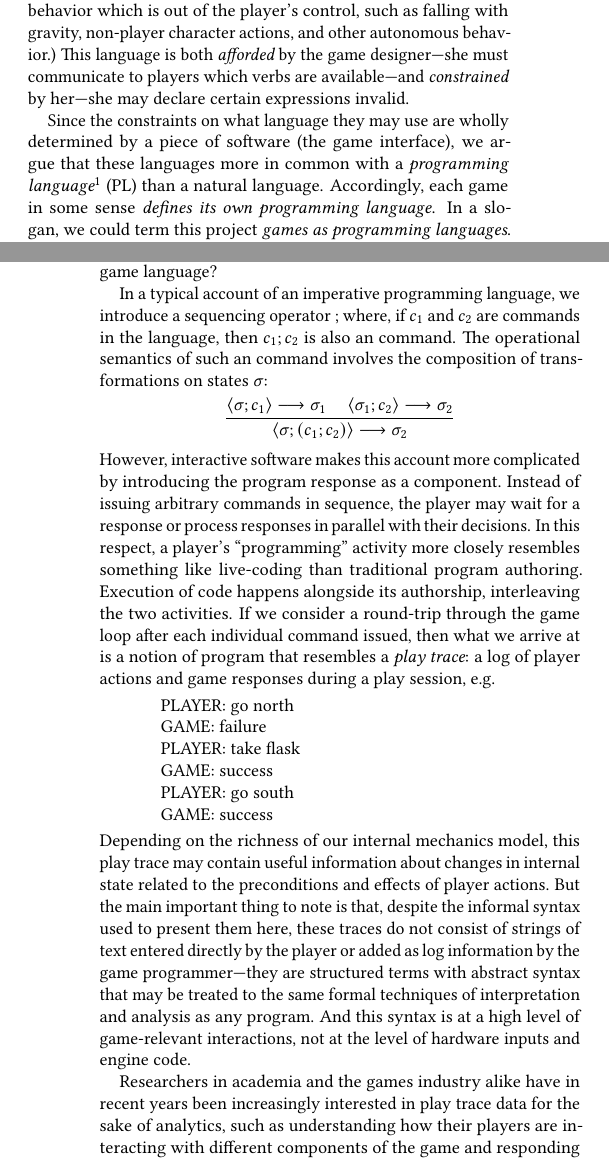
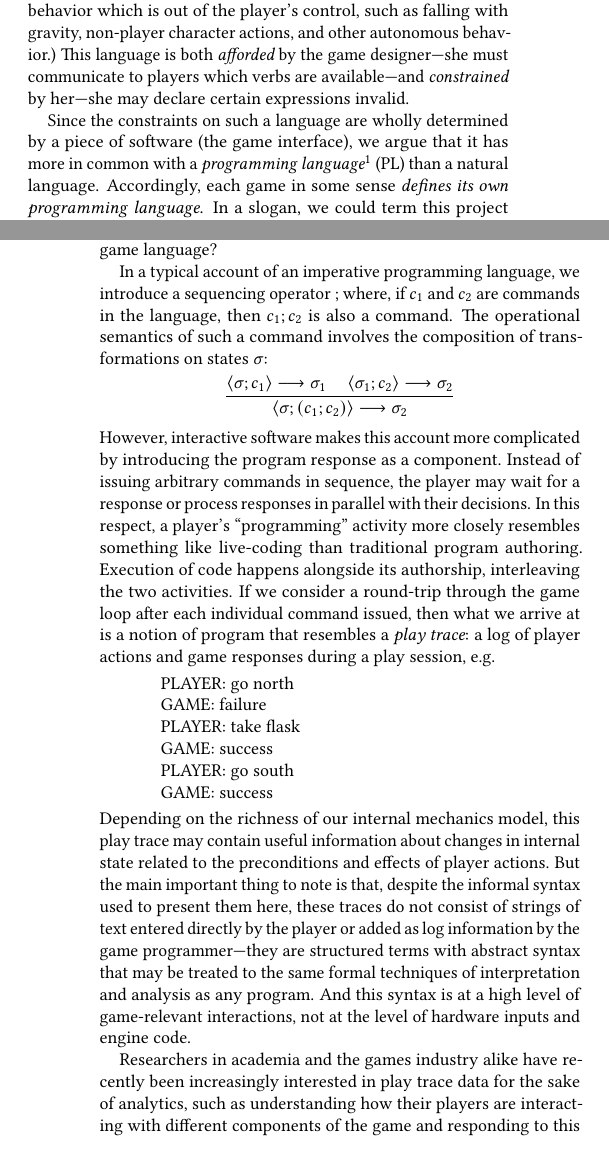
Before and after one commit to chrisamaphone/games-as-pls, a LaTeX paper (fdg2017/main.tex, which reads fdg2017/framework.tex): two parts of the columns of pages 1 and 7 of 10, joined at a grey line, cut so that both start at the same text. Compiled offline with pdfLaTeX.

Commit message:
typo fixes

```diff
--- a/fdg2017/framework.tex
+++ b/fdg2017/framework.tex
@@ -504,8 +504,8 @@
 
     In a typical account of an imperative programming language, we
     introduce a sequencing operator $;$ where, if $c_1$ and $c_2$ are
-    commands in the language, then $c_1;c_2$ is also an command.
-    The operational semantics of such an command involves the
+    commands in the language, then $c_1;c_2$ is also a command.
+    The operational semantics of such a command involves the
     composition of transformations on states $\sigma$:
     %
     \[
@@ -552,10 +552,10 @@
     any program. And this syntax is at a high level of game-relevant
     interactions, not at the level of hardware inputs and engine code.
 
-    Researchers in academia and the games industry alike have in recent
-    years been increasingly interested in play trace data for the sake of
+    Researchers in academia and the games industry alike have recently
+    been increasingly interested in play trace data for the sake of
     analytics, such as understanding how their players are interacting with
-    different components of the game and responding to this game with
+    different components of the game and responding to this information with
     updates that support player interest~\cite{el2013game}.
     For the most part, this trace data is collected through telemetry or
     other indirect means, like game variable monitoring, after which it
--- a/fdg2017/main.tex
+++ b/fdg2017/main.tex
@@ -141,17 +141,17 @@ it relates to language, interface, and cognition.}
 \label{fig:gameloop}
 \end{figure*}
 
-Since the constraints on what
-language they may use are wholly determined by a piece of software (the
-game interface), we argue that these languages more in common with a {\em
-programming language}\footnote{We define programming languages broadly as formal languages whose meaning
-is fully grounded in a computational system.} (PL) than a natural language.
+Since the constraints on such a language are wholly determined
+by a piece of software (the game interface), we argue that it
+has more in common with a {\em programming language}\footnote{We define
+  programming languages broadly as formal languages whose meaning is fully
+grounded in a computational system.} (PL) than a natural language.
 Accordingly, each game in some sense {\em defines its own programming
 language}. In a slogan, we could term this project {\em games as
 programming languages}.
 %
-Specifically, we propose \emph{player intent languages} as a
-PL-inspired framework for designing player-game interfaces.
+Specifically, we propose \emph{player intent languages} as a PL-inspired
+framework for designing player-game interfaces.
 
 % What is to be gained by this analogy?
 
```
Also changed, not shown: fdg2017/discussion.tex (+1 -1 lines), fdg2017/related.tex (+3 -3 lines), fdg2017/sec-opsem.tex (+3 -3 lines), fdg2017/skills.tex (+3 -3 lines), fdg2017/framework.tex (14 more changed lines), fdg2017/main.tex (2 more changed lines).
